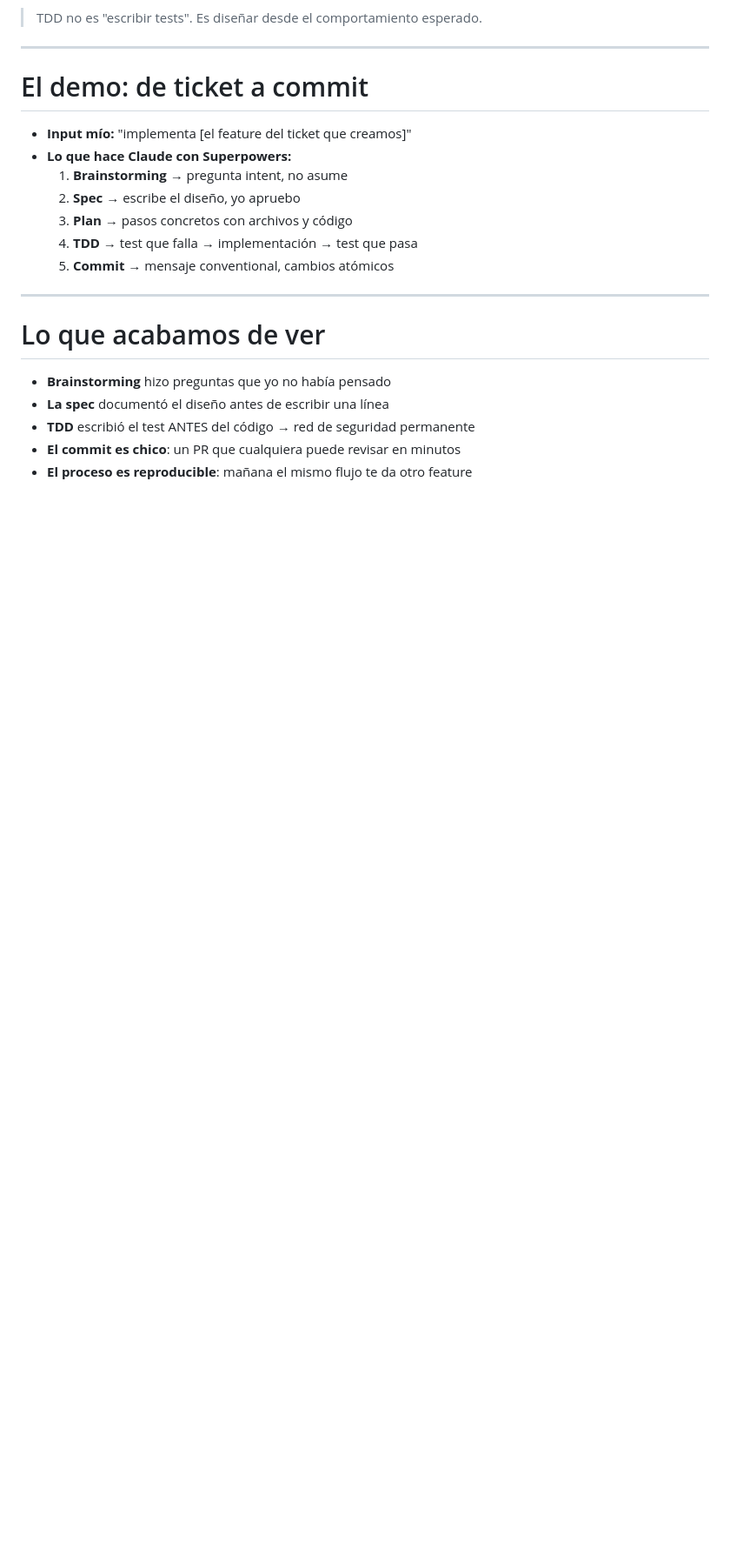
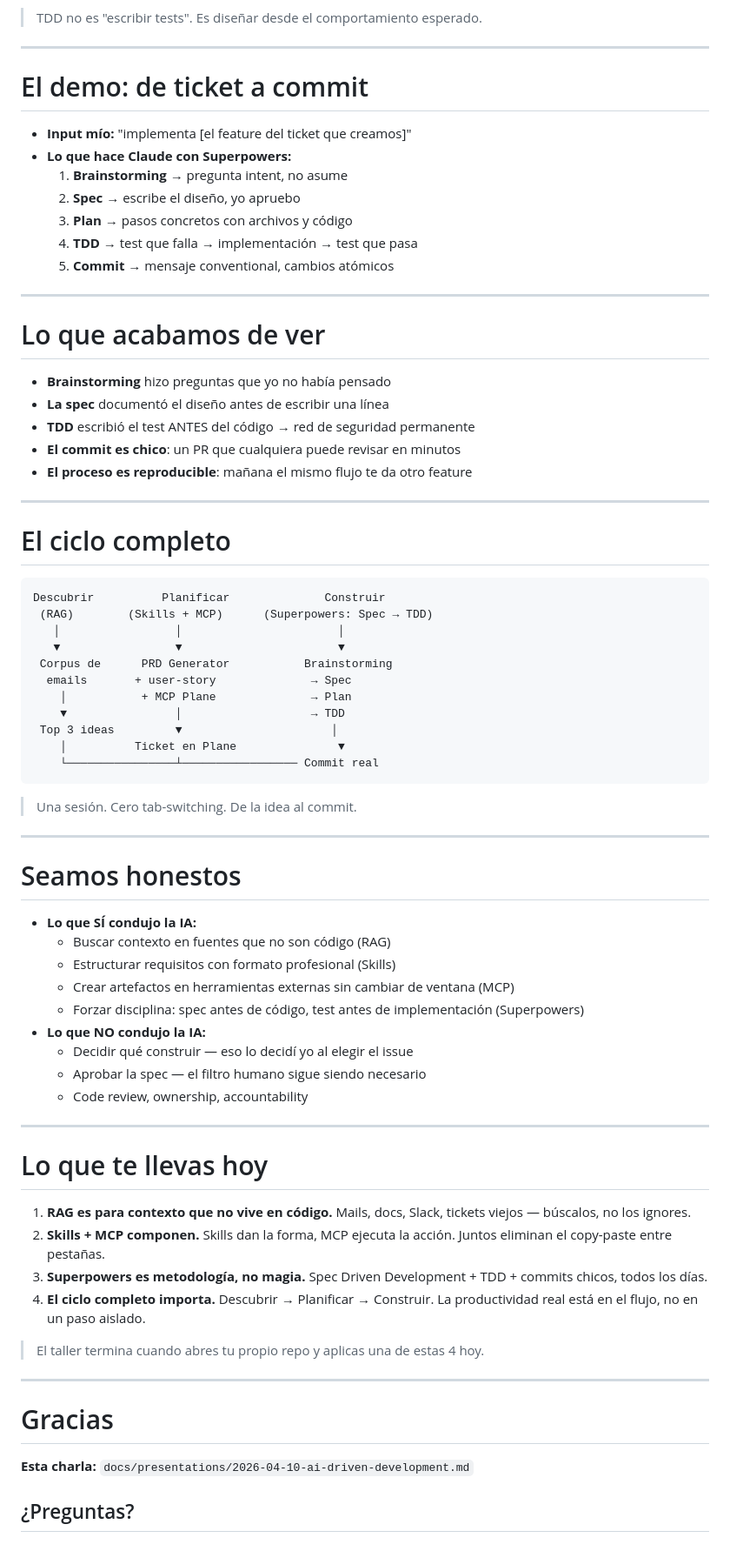
Before and after one commit to rulyone/dotachile, a Markdown page: docs/presentations/2026-04-10-ai-driven-development.md, the part around the change. Shown at 87% size. Rendered like a GitHub page; blank space fills up the shorter version.

Commit message:
docs(presentations): add cierre section — complete AI Driven Development deck

````diff
--- a/docs/presentations/2026-04-10-ai-driven-development.md
+++ b/docs/presentations/2026-04-10-ai-driven-development.md
@@ -305,3 +305,80 @@ Recap honesto. Si algo en la demo salió raro o tuvimos que corregir a
 Claude, mencionarlo aquí. La audiencia confía más en los talleres que
 admiten fricción real.
 -->
+
+---
+
+# El ciclo completo
+
+```
+Descubrir          Planificar              Construir
+ (RAG)        (Skills + MCP)      (Superpowers: Spec → TDD)
+   │                 │                       │
+   ▼                 ▼                       ▼
+ Corpus de      PRD Generator           Brainstorming
+  emails       + user-story              → Spec
+    │           + MCP Plane              → Plan
+    ▼                │                   → TDD
+ Top 3 ideas         ▼                      │
+    │          Ticket en Plane               ▼
+    └────────────────┴───────────────── Commit real
+```
+
+> Una sesión. Cero tab-switching. De la idea al commit.
+
+<!--
+La slide de "todo se conecta". Dejar que la audiencia absorba que los 3
+demos no fueron independientes — cada output alimentó al siguiente.
+-->
+
+---
+
+# Seamos honestos
+
+- **Lo que SÍ condujo la IA:**
+  - Buscar contexto en fuentes que no son código (RAG)
+  - Estructurar requisitos con formato profesional (Skills)
+  - Crear artefactos en herramientas externas sin cambiar de ventana (MCP)
+  - Forzar disciplina: spec antes de código, test antes de implementación (Superpowers)
+- **Lo que NO condujo la IA:**
+  - Decidir qué construir — eso lo decidí yo al elegir el issue
+  - Aprobar la spec — el filtro humano sigue siendo necesario
+  - Code review, ownership, accountability
+
+<!--
+La slide más importante. Decirla despacio. AI Driven Development no es
+"AI Does Everything". Es "AI conduce las tareas mecánicas para que tú
+te enfoques en las decisiones que importan".
+-->
+
+---
+
+# Lo que te llevas hoy
+
+1. **RAG es para contexto que no vive en código.** Mails, docs, Slack, tickets viejos — búscalos, no los ignores.
+2. **Skills + MCP componen.** Skills dan la forma, MCP ejecuta la acción. Juntos eliminan el copy-paste entre pestañas.
+3. **Superpowers es metodología, no magia.** Spec Driven Development + TDD + commits chicos, todos los días.
+4. **El ciclo completo importa.** Descubrir → Planificar → Construir. La productividad real está en el flujo, no en un paso aislado.
+
+> El taller termina cuando abres tu propio repo y aplicas una de estas 4 hoy.
+
+<!--
+Cuatro takeaways concretos. Si recuerdan uno, valió la pena. Si recuerdan
+los cuatro, este taller fue un éxito.
+-->
+
+---
+
+<!-- _class: lead -->
+
+# Gracias
+
+**Esta charla:** `docs/presentations/2026-04-10-ai-driven-development.md`
+
+## ¿Preguntas?
+
+<!--
+Q&A. Si nadie pregunta los primeros 30 segundos, sembrar una pregunta
+propia: "una que me hacen seguido es '¿y si la IA se equivoca en la spec?'
+— por eso la spec la apruebas tú antes de que se escriba una línea."
+-->
````
